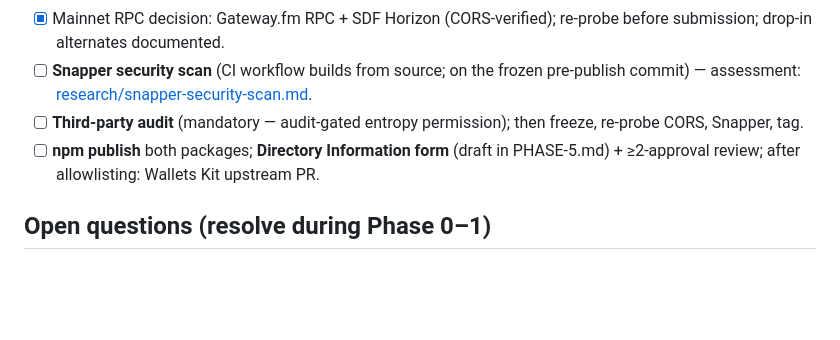
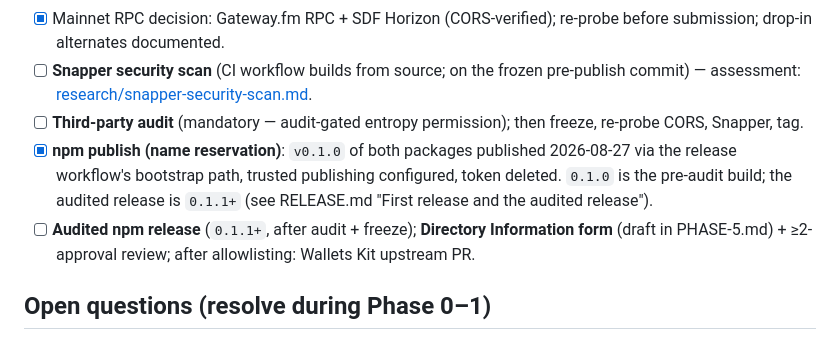
Before and after one commit to SentinelFi/stellar-metamask-snap, a Markdown page: docs/PLAN.md, the part around the change. GitHub-like rendering; blank space fills up the shorter version.

```diff
--- a/docs/PLAN.md
+++ b/docs/PLAN.md
@@ -106,7 +106,8 @@ Testing: snaps-jest suite (derivation vectors, per-method happy/reject paths, di
 - [x] Mainnet RPC decision: Gateway.fm RPC + SDF Horizon (CORS-verified); re-probe before submission; drop-in alternates documented.
 - [ ] **Snapper security scan** (CI workflow builds from source; on the frozen pre-publish commit) — assessment: [research/snapper-security-scan.md](research/snapper-security-scan.md).
 - [ ] **Third-party audit** (mandatory — audit-gated entropy permission); then freeze, re-probe CORS, Snapper, tag.
-- [ ] **npm publish** both packages; **Directory Information form** (draft in PHASE-5.md) + ≥2-approval review; after allowlisting: Wallets Kit upstream PR.
+- [x] **npm publish (name reservation)**: `v0.1.0` of both packages published 2026-08-27 via the release workflow's bootstrap path, trusted publishing configured, token deleted. `0.1.0` is the pre-audit build; the audited release is `0.1.1+` (see RELEASE.md "First release and the audited release").
+- [ ] **Audited npm release** (`0.1.1+`, after audit + freeze); **Directory Information form** (draft in PHASE-5.md) + ≥2-approval review; after allowlisting: Wallets Kit upstream PR.
 
 ## Open questions (resolve during Phase 0–1)
 
```
Also changed, not shown: docs/RELEASE.md (+7 -5 lines).
